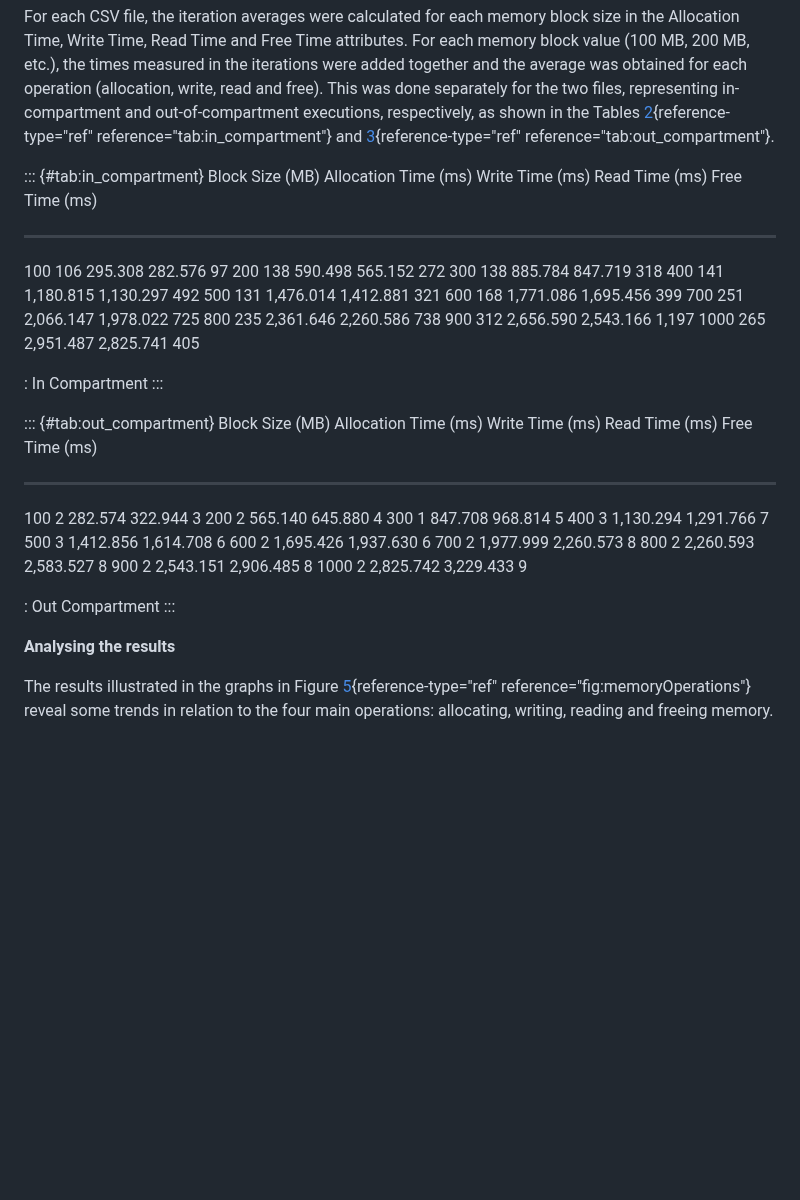
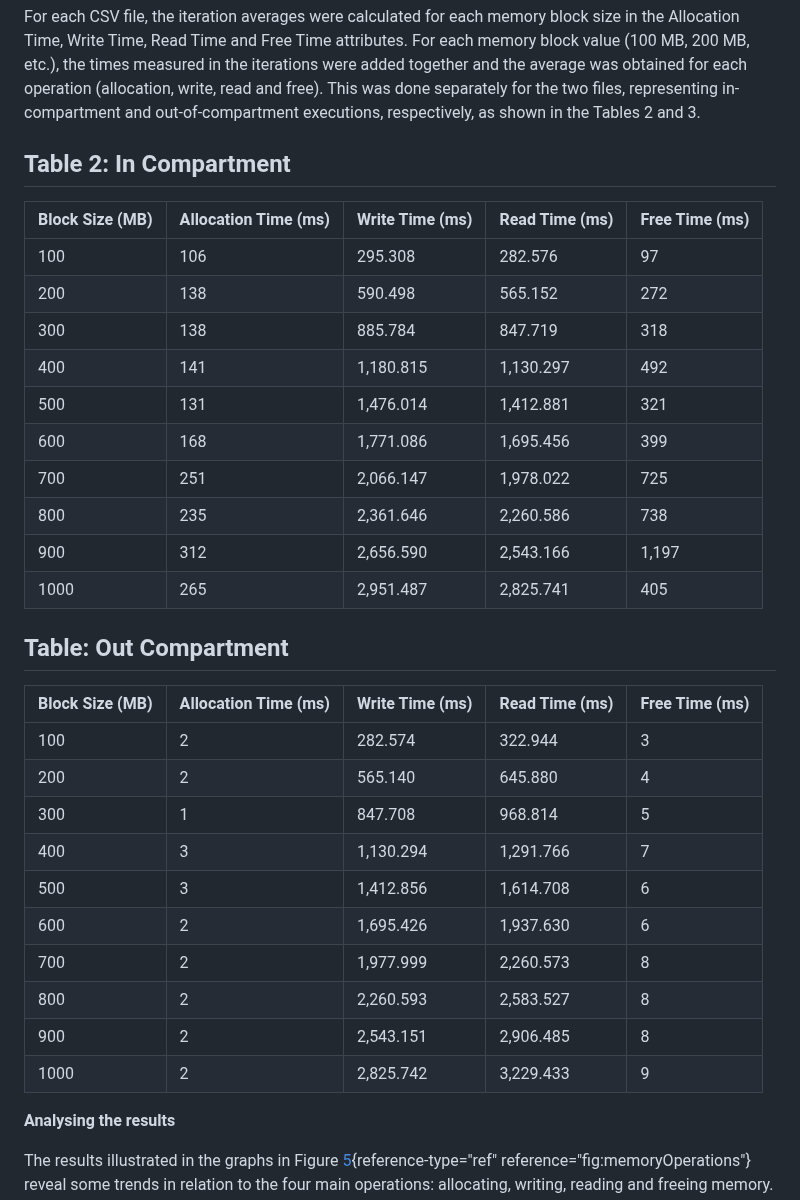
Before and after one commit to gca-research-group/tee-morello-performance-experiments, a Markdown page: README.md, the part around the change. Drawn GitHub-style; blank space fills up the shorter version.

```diff
--- a/README.md
+++ b/README.md
@@ -399,44 +399,40 @@ times measured in the iterations were added together and the average was
 obtained for each operation (allocation, write, read and free). This was
 done separately for the two files, representing in-compartment and
 out-of-compartment executions, respectively, as shown in the
-Tables [2](#tab:in_compartment){reference-type="ref"
-reference="tab:in_compartment"}
-and [3](#tab:out_compartment){reference-type="ref"
-reference="tab:out_compartment"}.
+Tables 2 and 3.
 
-::: {#tab:in_compartment}
-  Block Size (MB)    Allocation Time (ms)   Write Time (ms)   Read Time (ms)   Free Time (ms)
-  ----------------- ---------------------- ----------------- ---------------- ----------------
-  100                        106                295.308          282.576             97
-  200                        138                590.498          565.152            272
-  300                        138                885.784          847.719            318
-  400                        141               1,180.815        1,130.297           492
-  500                        131               1,476.014        1,412.881           321
-  600                        168               1,771.086        1,695.456           399
-  700                        251               2,066.147        1,978.022           725
-  800                        235               2,361.646        2,260.586           738
-  900                        312               2,656.590        2,543.166          1,197
-  1000                       265               2,951.487        2,825.741           405
+## Table 2: In Compartment
 
-  : In Compartment
-:::
+| Block Size (MB) | Allocation Time (ms) | Write Time (ms) | Read Time (ms) | Free Time (ms) |
+|-----------------|----------------------|-----------------|----------------|----------------|
+| 100             | 106                  | 295.308         | 282.576        | 97             |
+| 200             | 138                  | 590.498         | 565.152        | 272            |
+| 300             | 138                  | 885.784         | 847.719        | 318            |
+| 400             | 141                  | 1,180.815       | 1,130.297      | 492            |
+| 500             | 131                  | 1,476.014       | 1,412.881      | 321            |
+| 600             | 168                  | 1,771.086       | 1,695.456      | 399            |
+| 700             | 251                  | 2,066.147       | 1,978.022      | 725            |
+| 800             | 235                  | 2,361.646       | 2,260.586      | 738            |
+| 900             | 312                  | 2,656.590       | 2,543.166      | 1,197          |
+| 1000            | 265                  | 2,951.487       | 2,825.741      | 405            |
 
-::: {#tab:out_compartment}
-  Block Size (MB)    Allocation Time (ms)   Write Time (ms)   Read Time (ms)   Free Time (ms)
-  ----------------- ---------------------- ----------------- ---------------- ----------------
-  100                         2                 282.574          322.944             3
-  200                         2                 565.140          645.880             4
-  300                         1                 847.708          968.814             5
-  400                         3                1,130.294        1,291.766            7
-  500                         3                1,412.856        1,614.708            6
-  600                         2                1,695.426        1,937.630            6
-  700                         2                1,977.999        2,260.573            8
-  800                         2                2,260.593        2,583.527            8
-  900                         2                2,543.151        2,906.485            8
-  1000                        2                2,825.742        3,229.433            9
 
-  : Out Compartment
-:::
+## Table: Out Compartment
+
+| Block Size (MB) | Allocation Time (ms) | Write Time (ms) | Read Time (ms) | Free Time (ms) |
+|-----------------|----------------------|-----------------|----------------|----------------|
+| 100             | 2                    | 282.574         | 322.944        | 3              |
+| 200             | 2                    | 565.140         | 645.880        | 4              |
+| 300             | 1                    | 847.708         | 968.814        | 5              |
+| 400             | 3                    | 1,130.294       | 1,291.766      | 7              |
+| 500             | 3                    | 1,412.856       | 1,614.708      | 6              |
+| 600             | 2                    | 1,695.426       | 1,937.630      | 6              |
+| 700             | 2                    | 1,977.999       | 2,260.573      | 8              |
+| 800             | 2                    | 2,260.593       | 2,583.527      | 8              |
+| 900             | 2                    | 2,543.151       | 2,906.485      | 8              |
+| 1000            | 2                    | 2,825.742       | 3,229.433      | 9              |
+
+
 
 **Analysing the results**
 
```
